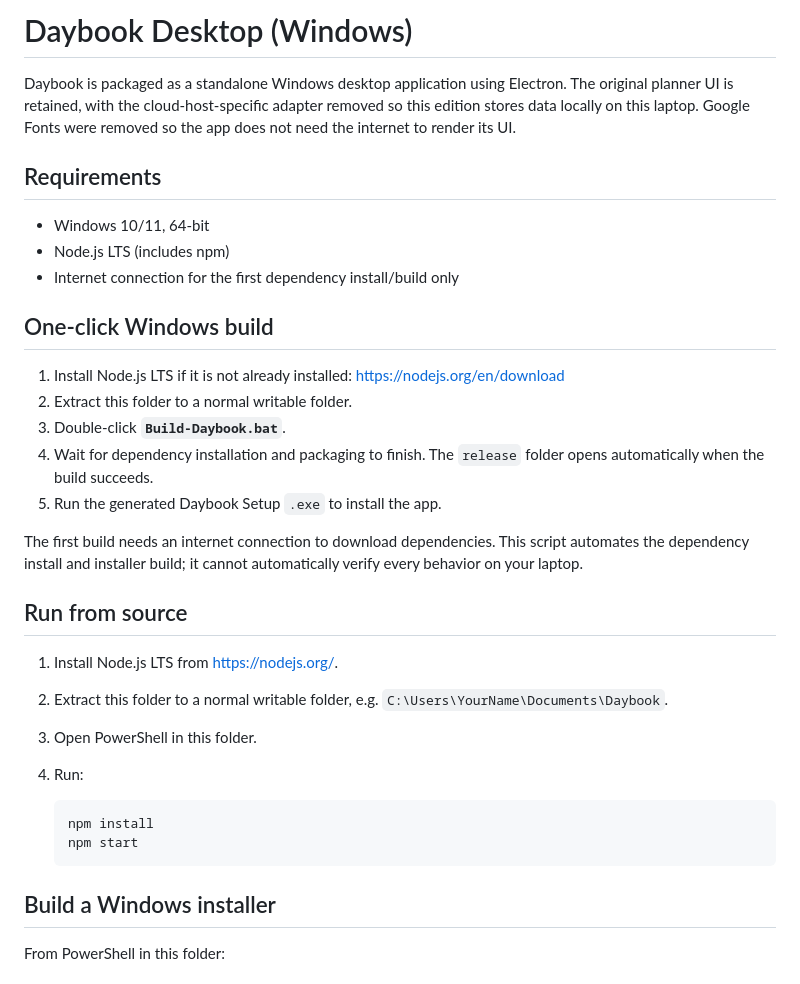
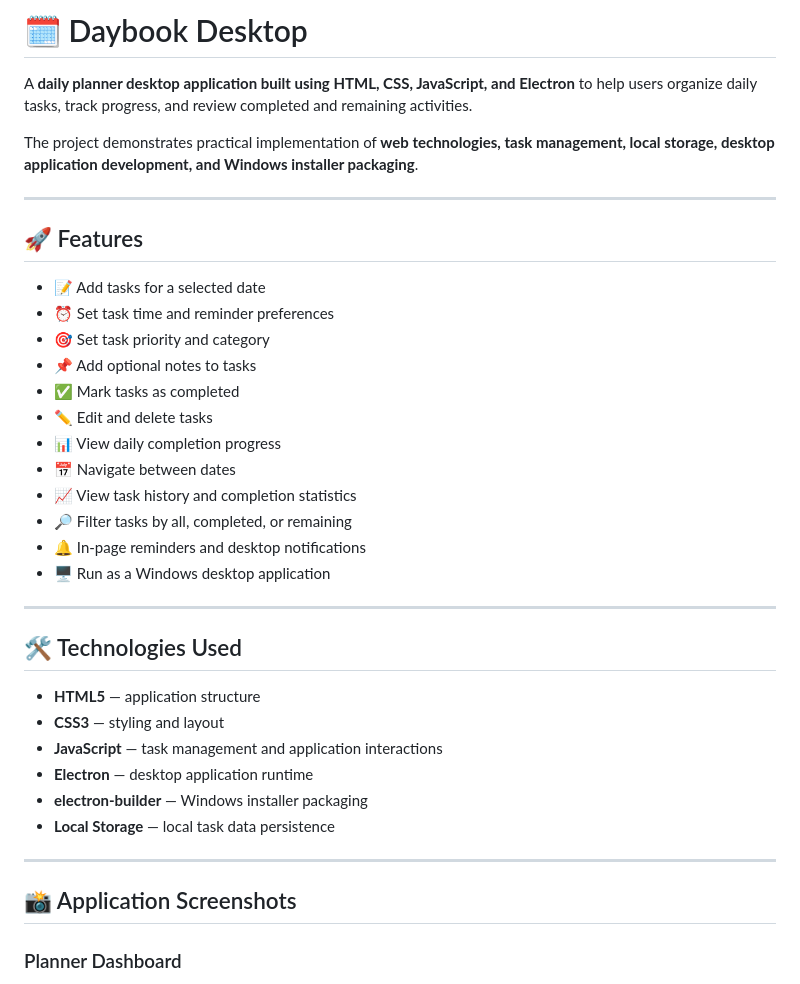
Before and after one commit to shubham-gadhe/Daybook-Desktop, a Markdown page: README.md, the part around one of its changes. Rendered like a GitHub page.

Commit message:
Update Daybook README

````diff
--- a/README.md
+++ b/README.md
@@ -1,36 +1,40 @@
-# Daybook Desktop (Windows)
+# 🗓️ Daybook Desktop
 
-Daybook is packaged as a standalone Windows desktop application using Electron. The original planner UI is retained, with the cloud-host-specific adapter removed so this edition stores data locally on this laptop. Google Fonts were removed so the app does not need the internet to render its UI.
+A **daily planner desktop application built using HTML, CSS, JavaScript, and Electron** to help users organize daily tasks, track progress, and review completed and remaining activities.
 
-## Requirements
+The project demonstrates practical implementation of **web technologies, task management, local storage, desktop application development, and Windows installer packaging**.
 
-- Windows 10/11, 64-bit
-- Node.js LTS (includes npm)
-- Internet connection for the first dependency install/build only
+---
 
-## One-click Windows build
+## 🚀 Features
 
-1. Install Node.js LTS if it is not already installed: https://nodejs.org/en/download
-2. Extract this folder to a normal writable folder.
-3. Double-click **`Build-Daybook.bat`**.
-4. Wait for dependency installation and packaging to finish. The `release` folder opens automatically when the build succeeds.
-5. Run the generated Daybook Setup `.exe` to install the app.
+* 📝 Add tasks for a selected date
+* ⏰ Set task time and reminder preferences
+* 🎯 Set task priority and category
+* 📌 Add optional notes to tasks
+* ✅ Mark tasks as completed
+* ✏️ Edit and delete tasks
+* 📊 View daily completion progress
+* 📅 Navigate between dates
+* 📈 View task history and completion statistics
+* 🔎 Filter tasks by all, completed, or remaining
+* 🔔 In-page reminders and desktop notifications
+* 🖥️ Run as a Windows desktop application
 
-The first build needs an internet connection to download dependencies. This script automates the dependency install and installer build; it cannot automatically verify every behavior on your laptop.
+---
 
-## Run from source
+## 🛠️ Technologies Used
 
-1. Install Node.js LTS from https://nodejs.org/.
-2. Extract this folder to a normal writable folder, e.g. `C:\Users\YourName\Documents\Daybook`.
-3. Open PowerShell in this folder.
-4. Run:
+* **HTML5** — application structure
+* **CSS3** — styling and layout
+* **JavaScript** — task management and application interactions
+* **Electron** — desktop application runtime
+* **electron-builder** — Windows installer packaging
+* **Local Storage** — local task data persistence
 
-   ```powershell
-   npm install
-   npm start
-   ```
+---
 
-## Build a Windows installer
+## 📸 Application Screenshots
 
-From PowerShell in this folder:
+### Planner Dashboard
 
````
Also changed, not shown: other parts of README.md (+136 -21 lines).
